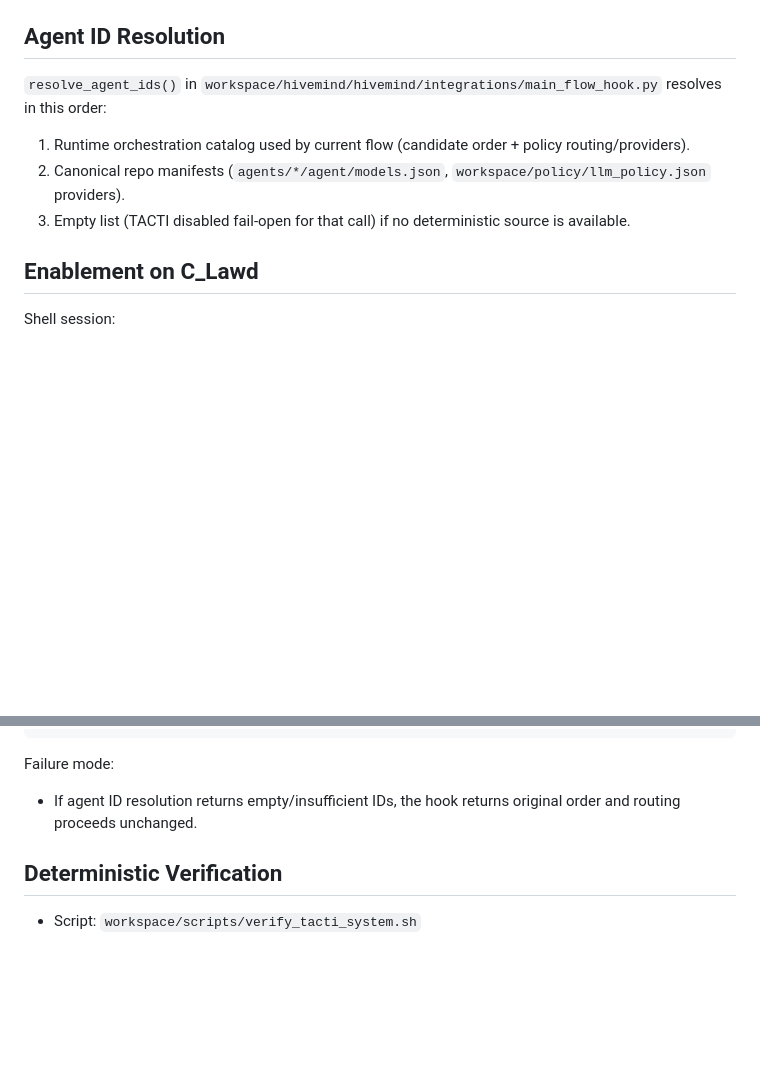
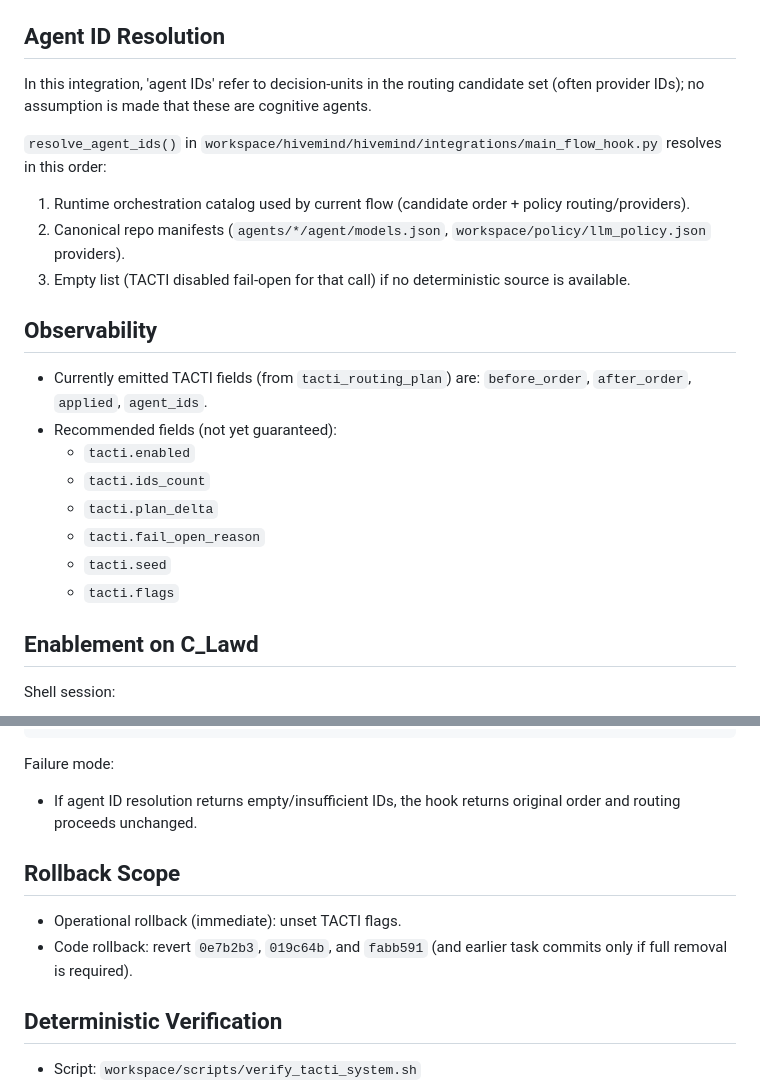
Before and after one commit to j33bs/clawd, a Markdown page: workspace/hivemind/TACTI_CR.md, 2 parts joined by grey strips. GitHub-like rendering; blank space fills up the shorter version.

Commit message:
docs(hivemind): tighten tacti admission semantics and observability

```diff
--- a/workspace/hivemind/TACTI_CR.md
+++ b/workspace/hivemind/TACTI_CR.md
@@ -80,10 +80,22 @@ When `ENABLE_ACTIVE_INFERENCE=1`, `PolicyRouter.execute_with_escalation`:
 4. Persists model state at `workspace/hivemind/data/active_inference_state.json`.
 
 ## Agent ID Resolution
+In this integration, 'agent IDs' refer to decision-units in the routing candidate set (often provider IDs); no assumption is made that these are cognitive agents.
+
 `resolve_agent_ids()` in `workspace/hivemind/hivemind/integrations/main_flow_hook.py` resolves in this order:
 1. Runtime orchestration catalog used by current flow (candidate order + policy routing/providers).
 2. Canonical repo manifests (`agents/*/agent/models.json`, `workspace/policy/llm_policy.json` providers).
 3. Empty list (TACTI disabled fail-open for that call) if no deterministic source is available.
+
+## Observability
+- Currently emitted TACTI fields (from `tacti_routing_plan`) are: `before_order`, `after_order`, `applied`, `agent_ids`.
+- Recommended fields (not yet guaranteed):
+  - `tacti.enabled`
+  - `tacti.ids_count`
+  - `tacti.plan_delta`
+  - `tacti.fail_open_reason`
+  - `tacti.seed`
+  - `tacti.flags`
 
 ## Enablement on C_Lawd
 Shell session:
@@ -109,6 +121,10 @@ EOF
 Failure mode:
 - If agent ID resolution returns empty/insufficient IDs, the hook returns original order and routing proceeds unchanged.
 
+## Rollback Scope
+- Operational rollback (immediate): unset TACTI flags.
+- Code rollback: revert `0e7b2b3`, `019c64b`, and `fabb591` (and earlier task commits only if full removal is required).
+
 ## Deterministic Verification
 - Script: `workspace/scripts/verify_tacti_system.sh`
 - Unit tests:
```
